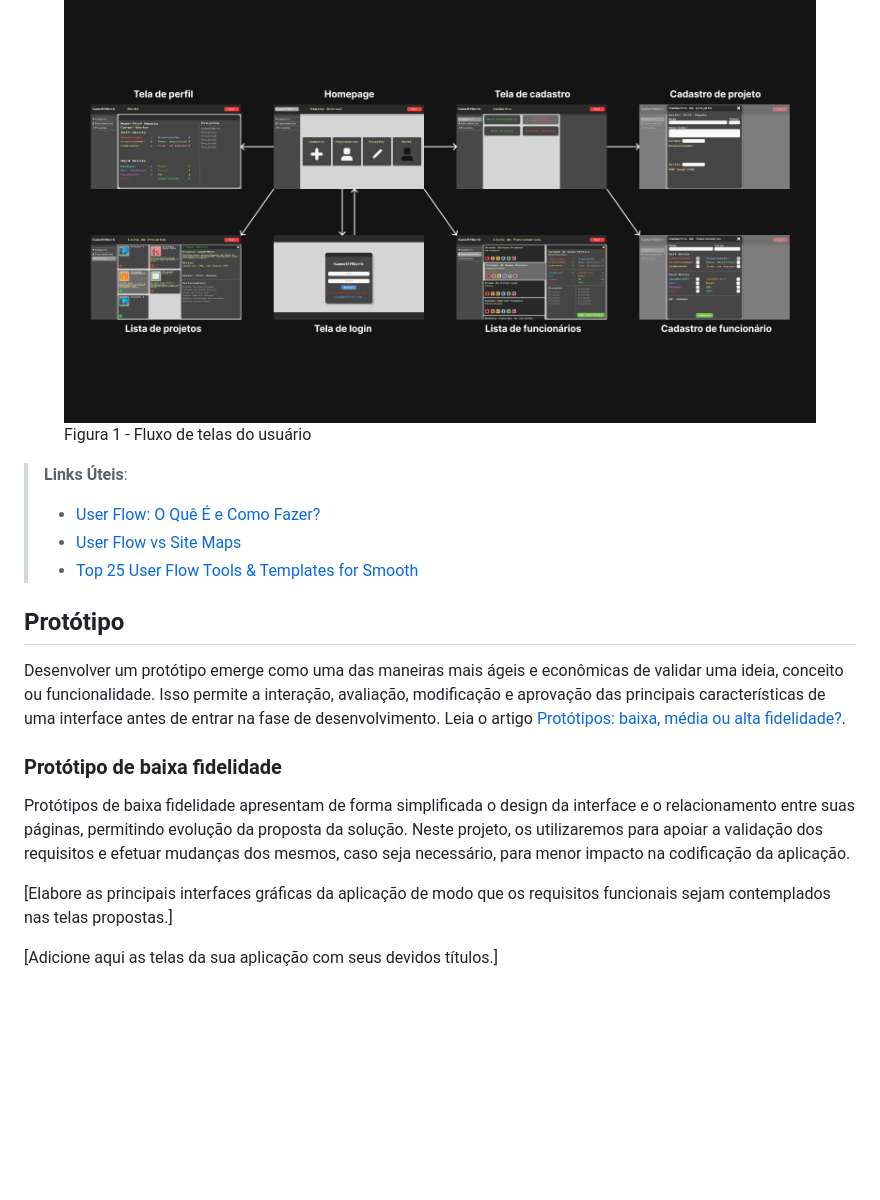
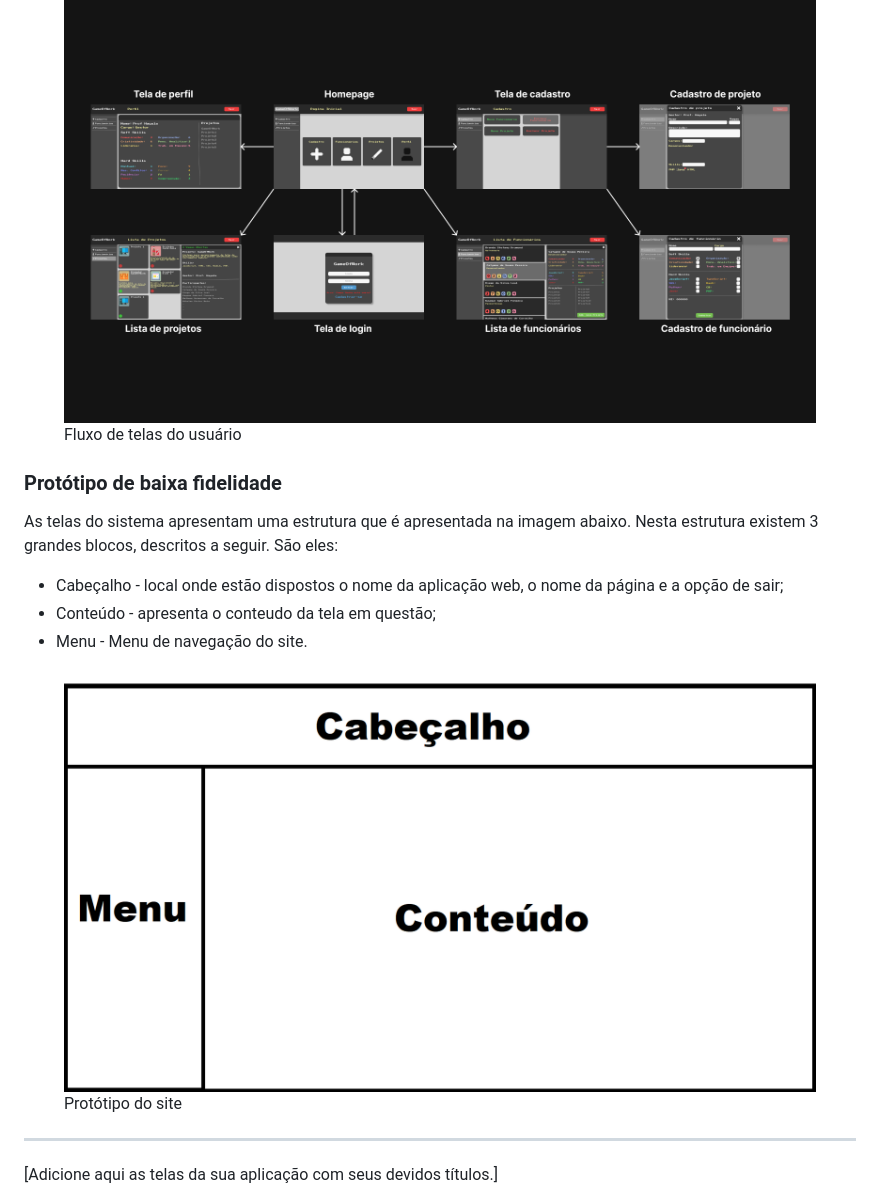
Before and after one commit to ICEI-PUC-Minas-PMV-ADS/pmv-ads-2024-1-e1-proj-web-t13-game-of-work, a Markdown page: documentos/04-Projeto de Interface.md, the part around one of its changes. Rendered like a GitHub page; pictures changed too: documentos/img/Prototipo.png (added); blank space fills up the shorter version.

```diff
--- a/documentos/04-Projeto de Interface.md
+++ b/documentos/04-Projeto de Interface.md
@@ -7,22 +7,23 @@ O fluxograma apresentado na figura 1 mostra o fluxo de interação do usuário p
 
 <figure>
     <img src="img/UserFlow.png">
-    <figcaption>Figura 1 - Fluxo de telas do usuário
+    <figcaption>Fluxo de telas do usuário
 </figure>
-
-> **Links Úteis**:
-> - [User Flow: O Quê É e Como Fazer?](https://medium.com/7bits/fluxo-de-usu%C3%A1rio-user-flow-o-que-%C3%A9-como-fazer-79d965872534)
-> - [User Flow vs Site Maps](http://designr.com.br/sitemap-e-user-flow-quais-as-diferencas-e-quando-usar-cada-um/)
-> - [Top 25 User Flow Tools & Templates for Smooth](https://www.mockplus.com/blog/post/user-flow-tools)
-
-## Protótipo
-
-Desenvolver um protótipo emerge como uma das maneiras mais ágeis e econômicas de validar uma ideia, conceito ou funcionalidade. Isso permite a interação, avaliação, modificação e aprovação das principais características de uma interface antes de entrar na fase de desenvolvimento. Leia o artigo [Protótipos: baixa, média ou alta fidelidade?](https://medium.com/ladies-that-ux-br/prot%C3%B3tipos-baixa-m%C3%A9dia-ou-alta-fidelidade-71d897559135).
 
 ### Protótipo de baixa fidelidade
 
-Protótipos de baixa fidelidade apresentam de forma simplificada o design da interface e o relacionamento entre suas páginas, permitindo evolução da proposta da solução. Neste projeto, os utilizaremos para apoiar a validação dos requisitos e efetuar mudanças dos mesmos, caso seja necessário, para menor impacto na codificação da aplicação.
+As telas do sistema apresentam uma estrutura  que é apresentada na imagem abaixo. Nesta estrutura existem 3 grandes blocos, descritos a seguir. São eles:
 
-[Elabore as principais interfaces gráficas da aplicação de modo que os requisitos funcionais sejam contemplados nas telas propostas.]
+<ul>
+  <li>Cabeçalho - local onde estão dispostos o nome da aplicação web, o nome da página e a opção de sair;</li>
+  <li>Conteúdo - apresenta o conteudo da tela em questão;</li>
+  <li>Menu - Menu de navegação do site.</li>
+</ul>
+
+<figure>
+  <img src="img/Prototipo.png">
+    <figcaption>Protótipo do site
+</figure>
+<hr>
 
 [Adicione aqui as telas da sua aplicação com seus devidos títulos.]
```
Also changed, not shown: other parts of documentos/04-Projeto de Interface.md (+27 -1 lines), documentos/img/cadastro.png (added), documentos/img/cadastroFuncionario.png (added), documentos/img/cadastroProjeto.png (added), documentos/img/homePage.png (added).
